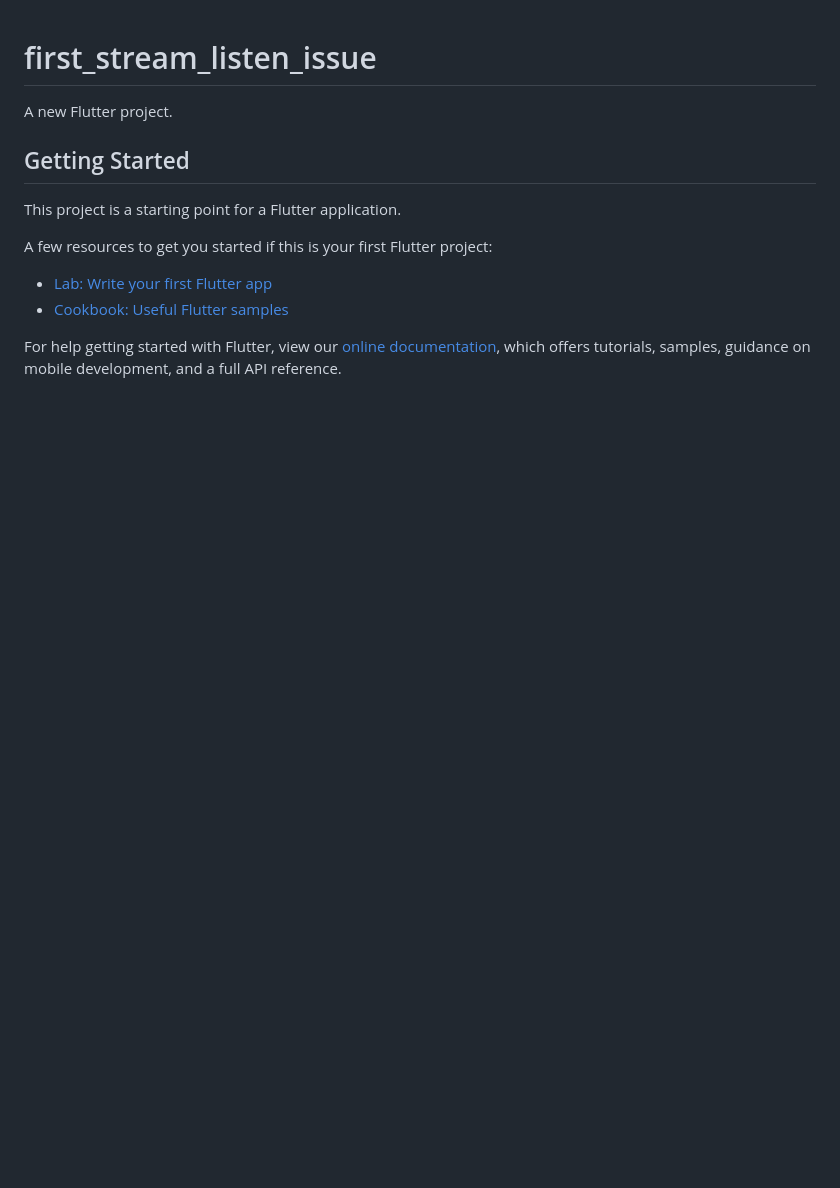
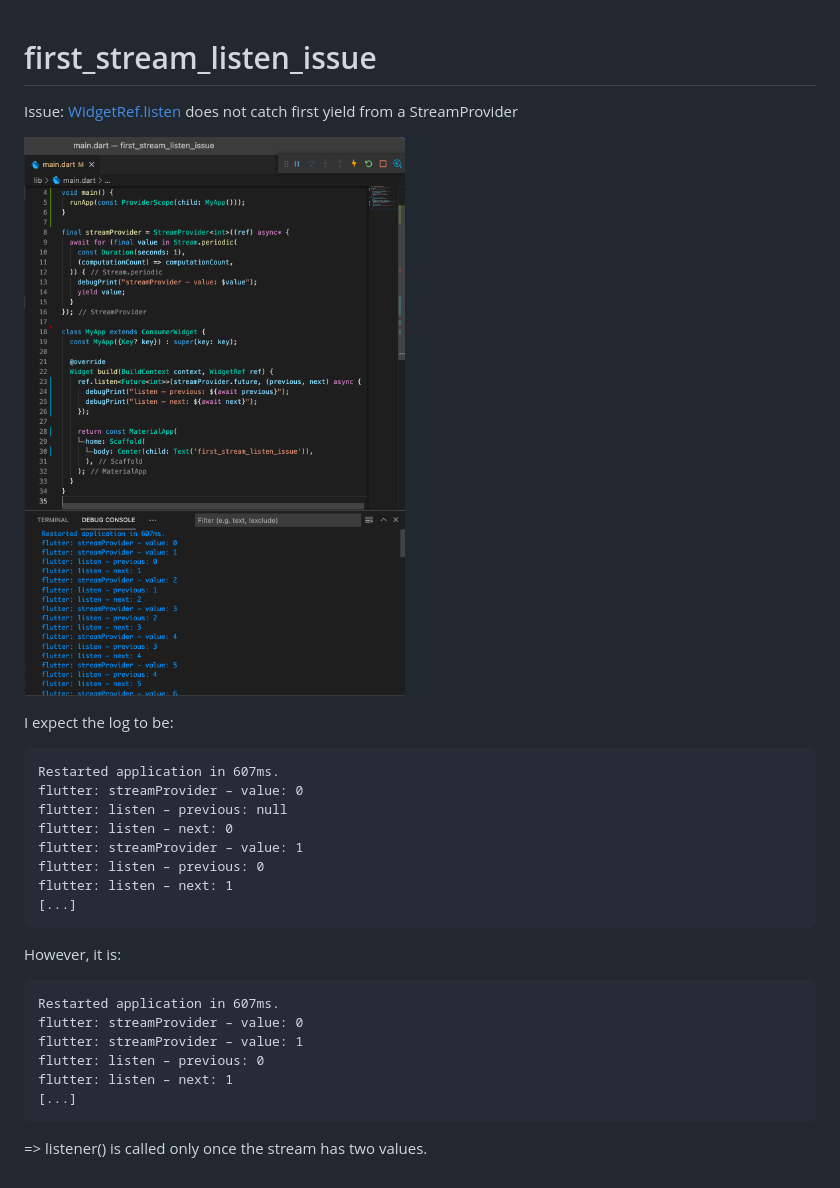
Before and after one commit to abegehr/first_stream_listen_issue, a Markdown page: README.md, the part around the change. Drawn GitHub-style; pictures changed too: screenshot.png (added); blank space fills up the shorter version.

Commit message:
🤓 issue description in readme and package description

````diff
--- a/README.md
+++ b/README.md
@@ -1,16 +1,31 @@
 # first_stream_listen_issue
 
-A new Flutter project.
+Issue: [WidgetRef.listen](https://pub.dev/documentation/flutter_riverpod/latest/flutter_riverpod/WidgetRef/listen.html) does not catch first yield from a StreamProvider
 
-## Getting Started
+![screenshot](./screenshot.png)
 
-This project is a starting point for a Flutter application.
+I expect the log to be:
 
-A few resources to get you started if this is your first Flutter project:
+```text
+Restarted application in 607ms.
+flutter: streamProvider – value: 0
+flutter: listen – previous: null
+flutter: listen – next: 0
+flutter: streamProvider – value: 1
+flutter: listen – previous: 0
+flutter: listen – next: 1
+[...]
+```
 
-- [Lab: Write your first Flutter app](https://flutter.dev/docs/get-started/codelab)
-- [Cookbook: Useful Flutter samples](https://flutter.dev/docs/cookbook)
+However, it is:
 
-For help getting started with Flutter, view our
-[online documentation](https://flutter.dev/docs), which offers tutorials,
-samples, guidance on mobile development, and a full API reference.
+```text
+Restarted application in 607ms.
+flutter: streamProvider – value: 0
+flutter: streamProvider – value: 1
+flutter: listen – previous: 0
+flutter: listen – next: 1
+[...]
+```
+
+=> listener() is called only once the stream has two values.
````
Also changed, not shown: 1 other file.
